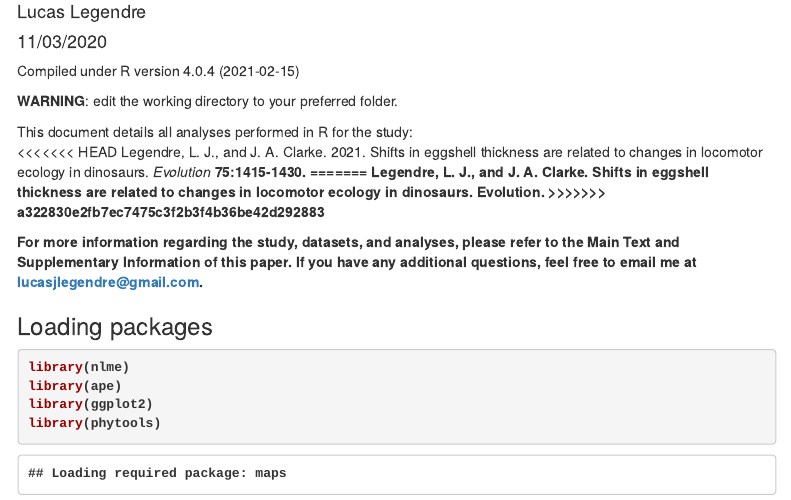
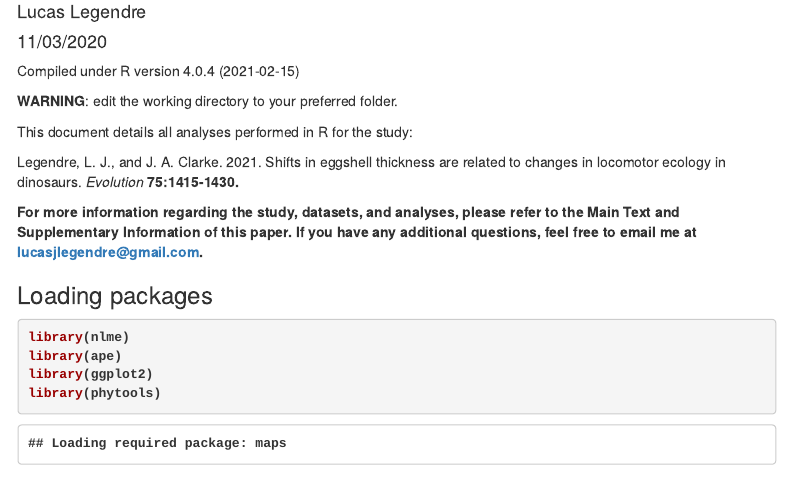
Before and after one commit to LucasLegendre/dinosaureggshellproject, an R Markdown document (LegendreClarke_dinosaureggshells.Rmd): the page in a window 1100 px wide, from 70 px down. Rendered offline with R 4.5, knitr and Pandoc, with nearby package versions; some code elsewhere in the file could not run offline; menus at the side of the page are left out.

Commit message:
Add files via upload

```diff
--- a/LegendreClarke_dinosaureggshells.Rmd
+++ b/LegendreClarke_dinosaureggshells.Rmd
@@ -20,11 +20,8 @@ Compiled under R version 4.0.4 (2021-02-15)
 <b>WARNING</b>: edit the working directory to your preferred folder.
 
 This document details all analyses performed in R for the study:
-<<<<<<< HEAD
+
 Legendre, L. J., and J. A. Clarke. 2021. Shifts in eggshell thickness are related to changes in locomotor ecology in dinosaurs. <i>Evolution</i> <b>75</i>:1415-1430.
-=======
-Legendre, L. J., and J. A. Clarke. Shifts in eggshell thickness are related to changes in locomotor ecology in dinosaurs. Evolution.
->>>>>>> a322830e2fb7ec7475c3f2b3f4b36be42d292883
 
 For more information regarding the study, datasets, and analyses, please refer to the Main Text and Supplementary Information of this paper. If you have any additional questions, feel free to email me at <lucasjlegendre@gmail.com>.
 
```
